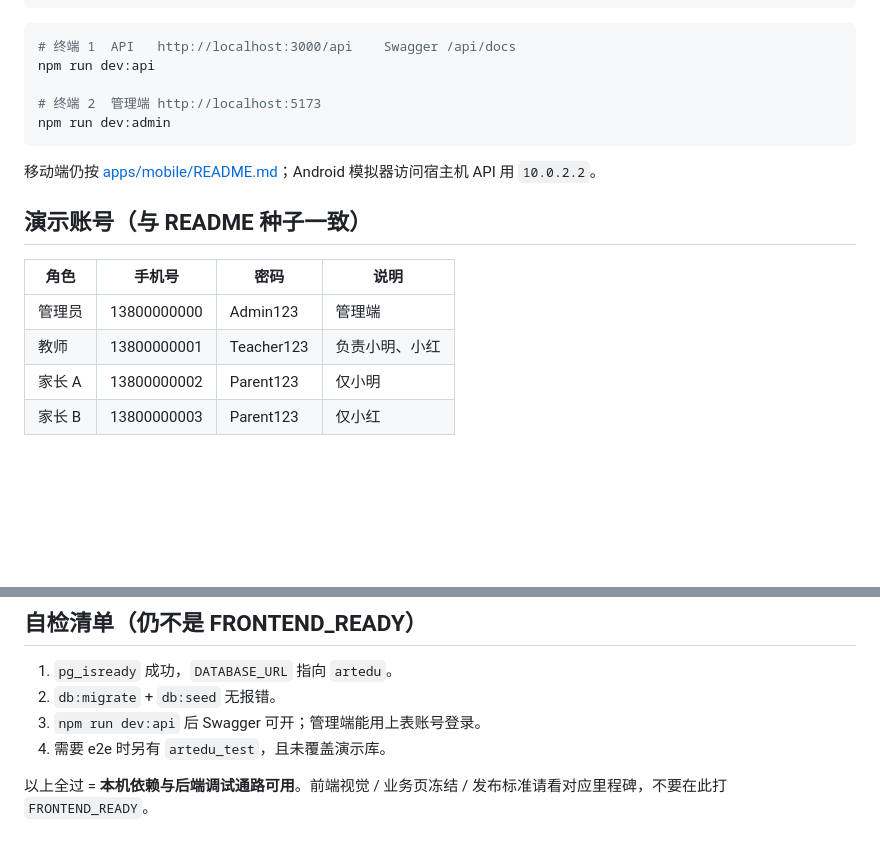
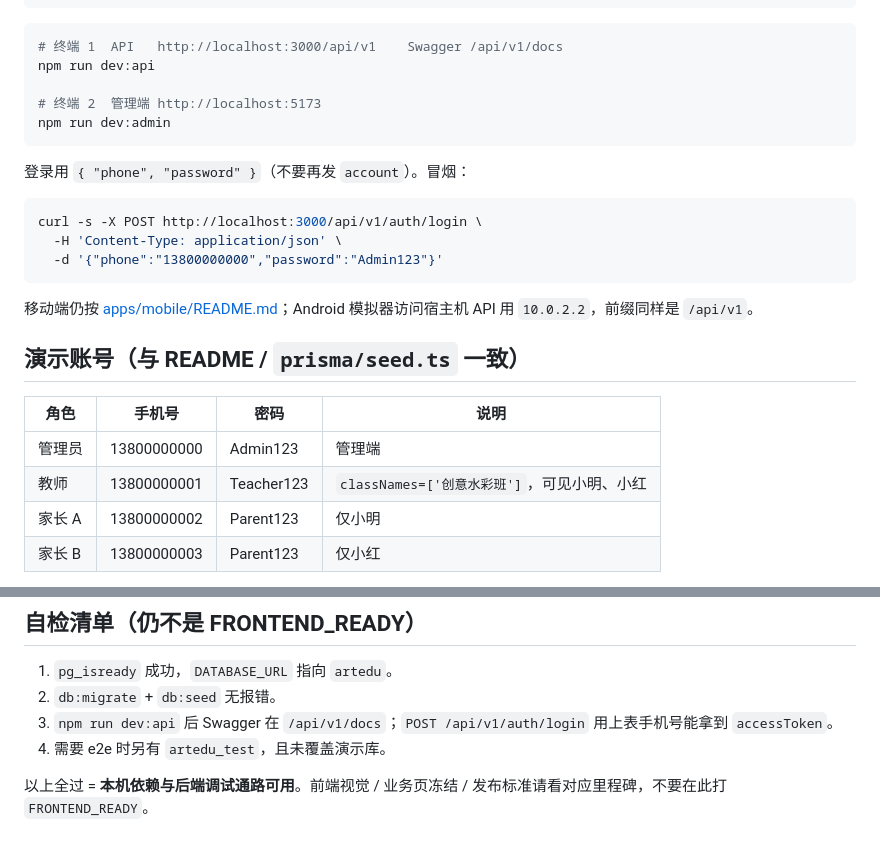
Before and after one commit to kaibairen/art-edu-app, a Markdown page: docs/本机Docker调试一页纸.md, 2 parts joined by grey strips. GitHub-like rendering; blank space fills up the shorter version.

Commit message:
docs: align local Docker one-pager to /api/v1 login (#8)
Seed and compose were already valid; the one-pager still pointed at /api
and /api/docs. Point smoke checks at /api/v1 and phone login.

Co-authored-by: Cursor Agent <cursoragent@cursor.com>
Co-authored-by: Siyi Yao <kaibairen@users.noreply.github.com>

````diff
--- a/docs/本机Docker调试一页纸.md
+++ b/docs/本机Docker调试一页纸.md
@@ -93,21 +93,29 @@ npm run db:seed
 ```
 
 ```bash
-# 终端 1  API   http://localhost:3000/api    Swagger /api/docs
+# 终端 1  API   http://localhost:3000/api/v1    Swagger /api/v1/docs
 npm run dev:api
 
 # 终端 2  管理端 http://localhost:5173
 npm run dev:admin
 ```
 
-移动端仍按 [apps/mobile/README.md](../apps/mobile/README.md)；Android 模拟器访问宿主机 API 用 `10.0.2.2`。
+登录用 `{ "phone", "password" }`（不要再发 `account`）。冒烟：
 
-## 演示账号（与 README 种子一致）
+```bash
+curl -s -X POST http://localhost:3000/api/v1/auth/login \
+  -H 'Content-Type: application/json' \
+  -d '{"phone":"13800000000","password":"Admin123"}'
+```
+
+移动端仍按 [apps/mobile/README.md](../apps/mobile/README.md)；Android 模拟器访问宿主机 API 用 `10.0.2.2`，前缀同样是 `/api/v1`。
+
+## 演示账号（与 README / `prisma/seed.ts` 一致）
 
 | 角色 | 手机号 | 密码 | 说明 |
 | --- | --- | --- | --- |
 | 管理员 | 13800000000 | Admin123 | 管理端 |
-| 教师 | 13800000001 | Teacher123 | 负责小明、小红 |
+| 教师 | 13800000001 | Teacher123 | `classNames=['创意水彩班']`，可见小明、小红 |
 | 家长 A | 13800000002 | Parent123 | 仅小明 |
 | 家长 B | 13800000003 | Parent123 | 仅小红 |
 
@@ -175,7 +183,7 @@ podman stop art-edu-postgres art-edu-minio
 
 1. `pg_isready` 成功，`DATABASE_URL` 指向 `artedu`。
 2. `db:migrate` + `db:seed` 无报错。
-3. `npm run dev:api` 后 Swagger 可开；管理端能用上表账号登录。
+3. `npm run dev:api` 后 Swagger 在 `/api/v1/docs`；`POST /api/v1/auth/login` 用上表手机号能拿到 `accessToken`。
 4. 需要 e2e 时另有 `artedu_test`，且未覆盖演示库。
 
 以上全过 = **本机依赖与后端调试通路可用**。前端视觉 / 业务页冻结 / 发布标准请看对应里程碑，不要在此打 `FRONTEND_READY`。
````
